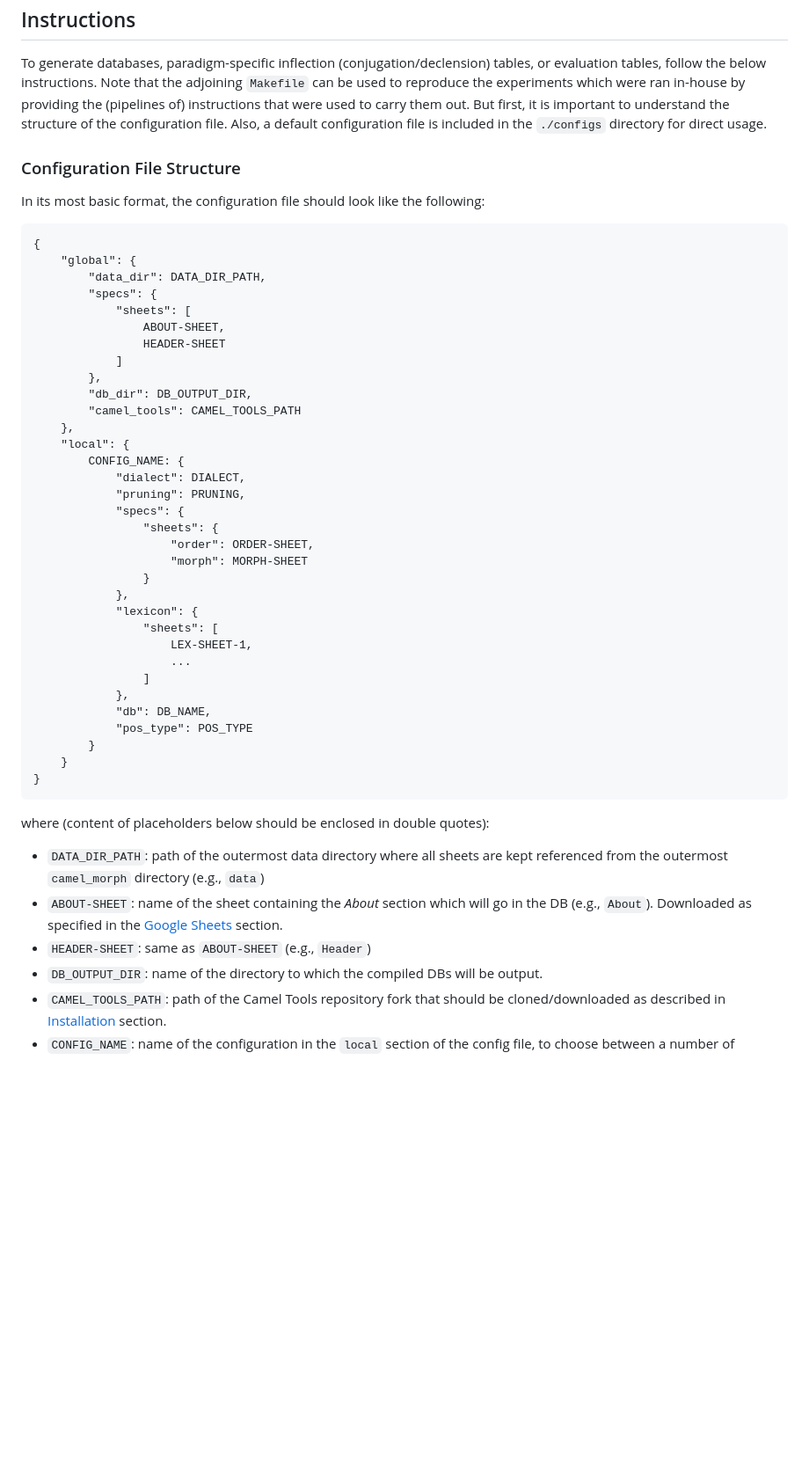
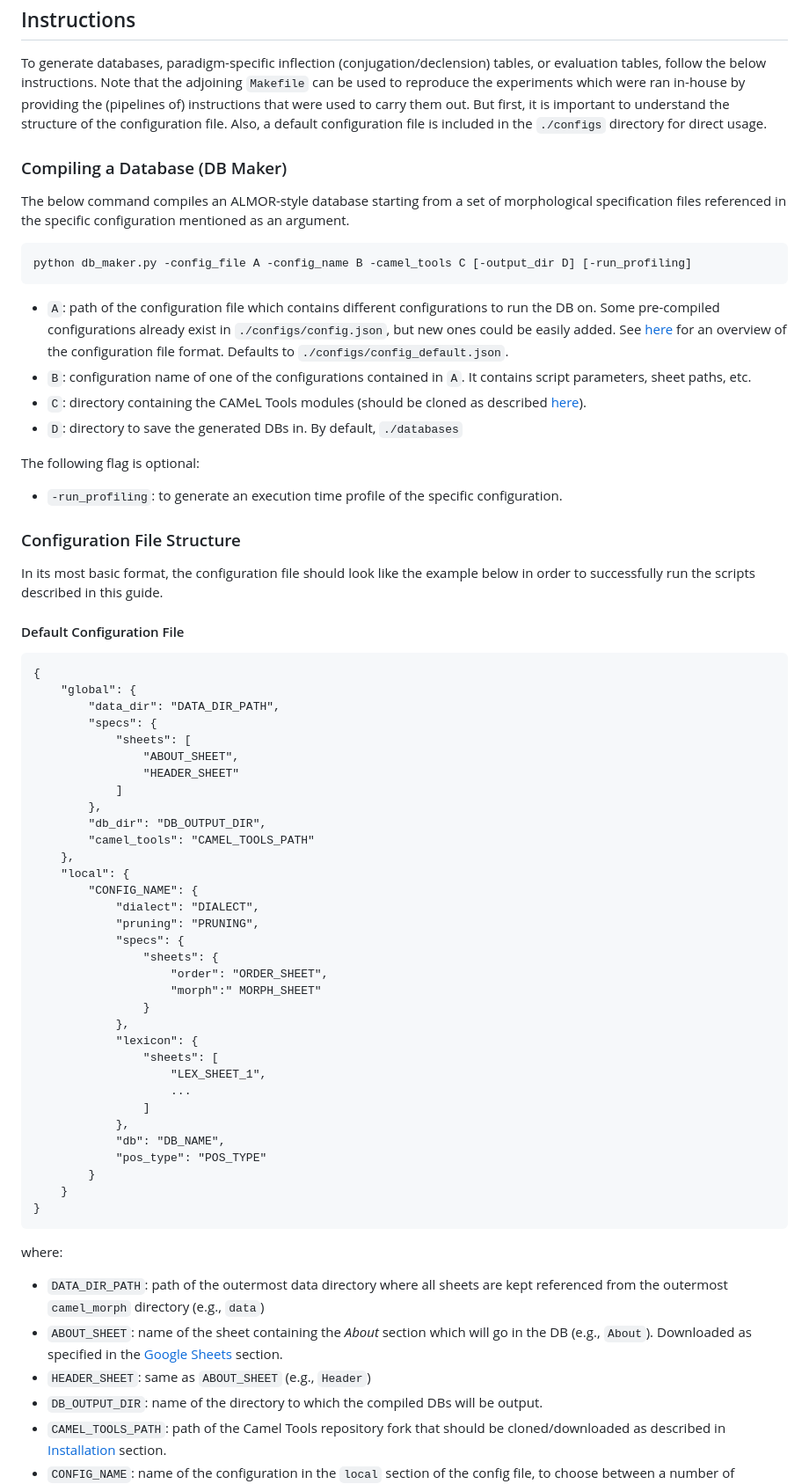
Before and after one commit to CAMeL-Lab/camel_morph, a Markdown page: README.md, the part around one of its changes. Shown at 88% size. GitHub-like rendering; blank space fills up the shorter version.

```diff
--- a/README.md
+++ b/README.md
@@ -42,49 +71,66 @@ For instructions on how to run the different scripts, see the [Instructions](#in
 
 To generate databases, paradigm-specific inflection (conjugation/declension) tables, or evaluation tables, follow the below instructions. Note that the adjoining `Makefile` can be used to reproduce the experiments which were ran in-house by providing the (pipelines of) instructions that were used to carry them out. But first, it is important to understand the structure of the configuration file. Also, a default configuration file is included in the `./configs` directory for direct usage.
 
+### Compiling a Database (DB Maker)
+
+The below command compiles an ALMOR-style database starting from a set of morphological specification files referenced in the specific configuration mentioned as an argument.
+
+    python db_maker.py -config_file A -config_name B -camel_tools C [-output_dir D] [-run_profiling]
+
+- `A`: path of the configuration file which contains different configurations to run the DB on. Some pre-compiled configurations already exist in `./configs/config.json`, but new ones could be easily added. See [here](#configuration-file-structure) for an overview of the configuration file format. Defaults to `./configs/config_default.json`.
+- `B`: configuration name of one of the configurations contained in `A`. It contains script parameters, sheet paths, etc.
+- `C`: directory containing the CAMeL Tools modules (should be cloned as described [here](#installation)).
+- `D`: directory to save the generated DBs in. By default, `./databases`
+
+The following flag is optional:
+
+- `-run_profiling`: to generate an execution time profile of the specific configuration.
+
 ### Configuration File Structure
 
-In its most basic format, the configuration file should look like the following:
+In its most basic format, the configuration file should look like the example below in order to successfully run the scripts described in this guide.
+
+#### Default Configuration File
 
     {
         "global": {
-            "data_dir": DATA_DIR_PATH,
+            "data_dir": "DATA_DIR_PATH",
             "specs": {
                 "sheets": [
-                    ABOUT-SHEET,
-                    HEADER-SHEET
+                    "ABOUT_SHEET",
+                    "HEADER_SHEET"
                 ]
             },
-            "db_dir": DB_OUTPUT_DIR,
-            "camel_tools": CAMEL_TOOLS_PATH
+            "db_dir": "DB_OUTPUT_DIR",
+            "camel_tools": "CAMEL_TOOLS_PATH"
         },
         "local": {
-            CONFIG_NAME: {
-                "dialect": DIALECT,
-                "pruning": PRUNING,
+            "CONFIG_NAME": {
+                "dialect": "DIALECT",
+                "pruning": "PRUNING",
                 "specs": {
                     "sheets": {
-                        "order": ORDER-SHEET,
-                        "morph": MORPH-SHEET
+                        "order": "ORDER_SHEET",
+                        "morph":" MORPH_SHEET"
                     }
                 },
                 "lexicon": {
                     "sheets": [
-                        LEX-SHEET-1,
+                        "LEX_SHEET_1",
                         ...
                     ]
                 },
-                "db": DB_NAME,
-                "pos_type": POS_TYPE
+                "db": "DB_NAME",
+                "pos_type": "POS_TYPE"
             }
         }
     }
 
-where (content of placeholders below should be enclosed in double quotes):
+where:
 
 - `DATA_DIR_PATH`: path of the outermost data directory where all sheets are kept referenced from the outermost `camel_morph` directory (e.g., `data`)
-- `ABOUT-SHEET`: name of the sheet containing the *About* section which will go in the DB (e.g., `About`). Downloaded as specified in the [Google Sheets](#google-sheets) section.
-- `HEADER-SHEET`: same as `ABOUT-SHEET` (e.g., `Header`)
+- `ABOUT_SHEET`: name of the sheet containing the *About* section which will go in the DB (e.g., `About`). Downloaded as specified in the [Google Sheets](#google-sheets) section.
+- `HEADER_SHEET`: same as `ABOUT_SHEET` (e.g., `Header`)
 - `DB_OUTPUT_DIR`: name of the directory to which the compiled DBs will be output.
 - `CAMEL_TOOLS_PATH`: path of the Camel Tools repository fork that should be cloned/downloaded as described in [Installation](#installation) section.
 - `CONFIG_NAME`: name of the configuration in the `local` section of the config file, to choose between a number of different configurations (e.g., `default_config`). This is also the name of the folder which contains the sheets that are specified for that configuration and the global section.
```
Also changed, not shown: other parts of README.md (+45 -89 lines), camel-morph-system.jpg (added), 9 other files.
